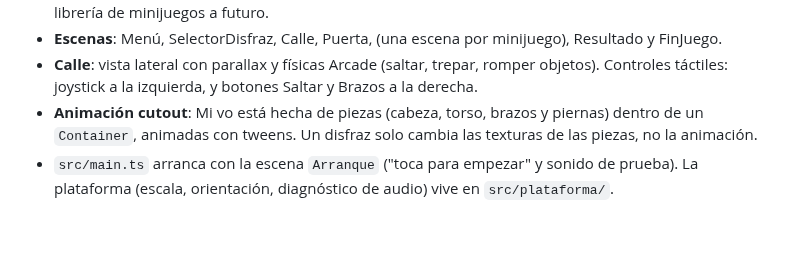
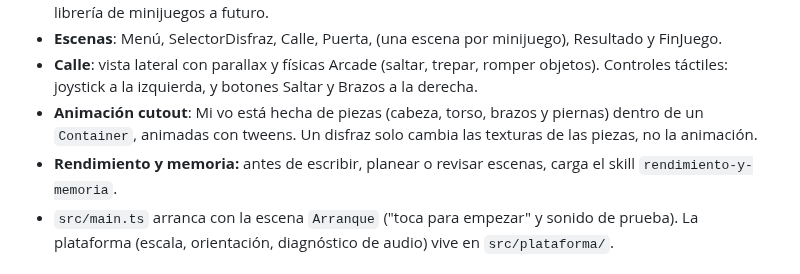
Before and after one commit to carlosuscanga/trick-r-treat, a Markdown page: CLAUDE.md, the part around the change. Rendered like a GitHub page; blank space fills up the shorter version.

Commit message:
T-035: añade la regla por ruta y la línea en CLAUDE.md
Co-Authored-By: Claude Opus 5.5 <noreply@anthropic.com>

```diff
--- a/CLAUDE.md
+++ b/CLAUDE.md
@@ -31,6 +31,7 @@
 - **Escenas**: Menú, SelectorDisfraz, Calle, Puerta, (una escena por minijuego), Resultado y FinJuego.
 - **Calle**: vista lateral con parallax y físicas Arcade (saltar, trepar, romper objetos). Controles táctiles: joystick a la izquierda, y botones Saltar y Brazos a la derecha.
 - **Animación cutout**: Mi vo está hecha de piezas (cabeza, torso, brazos y piernas) dentro de un `Container`, animadas con tweens. Un disfraz solo cambia las texturas de las piezas, no la animación.
+- **Rendimiento y memoria:** antes de escribir, planear o revisar escenas, carga el skill `rendimiento-y-memoria`.
 - `src/main.ts` arranca con la escena `Arranque` ("toca para empezar" y sonido de prueba). La plataforma (escala, orientación, diagnóstico de audio) vive en `src/plataforma/`.
 
 ## Carpeta local `.local/`
```
Also changed, not shown: .claude/rules/rendimiento.md (added, +15 -0 lines).
